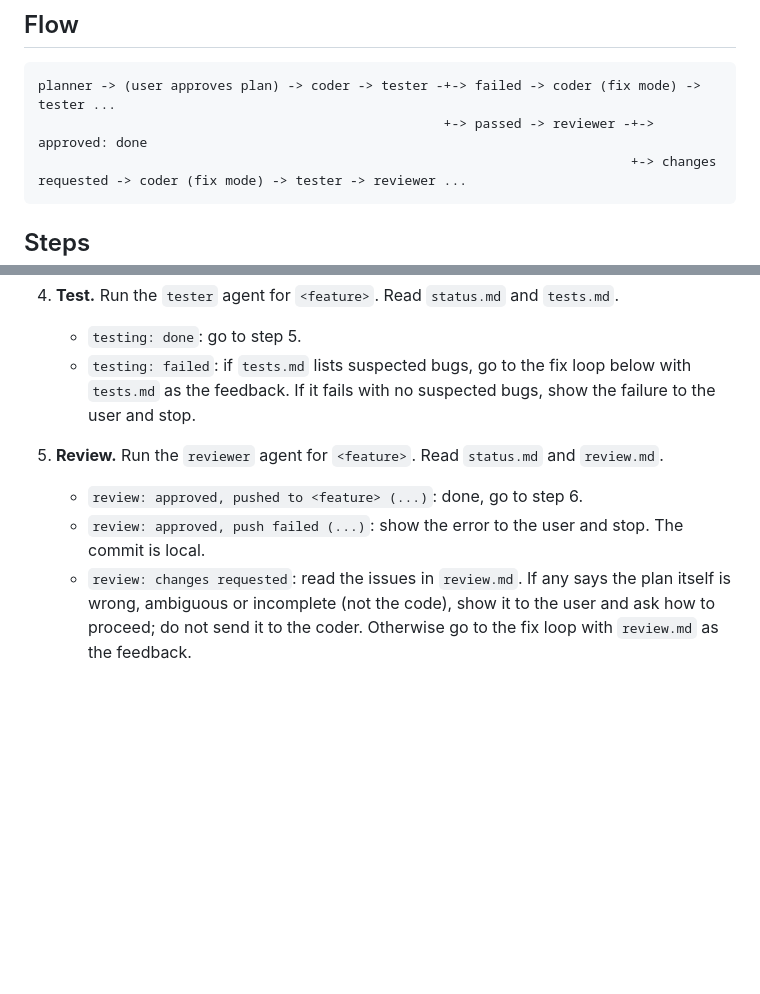
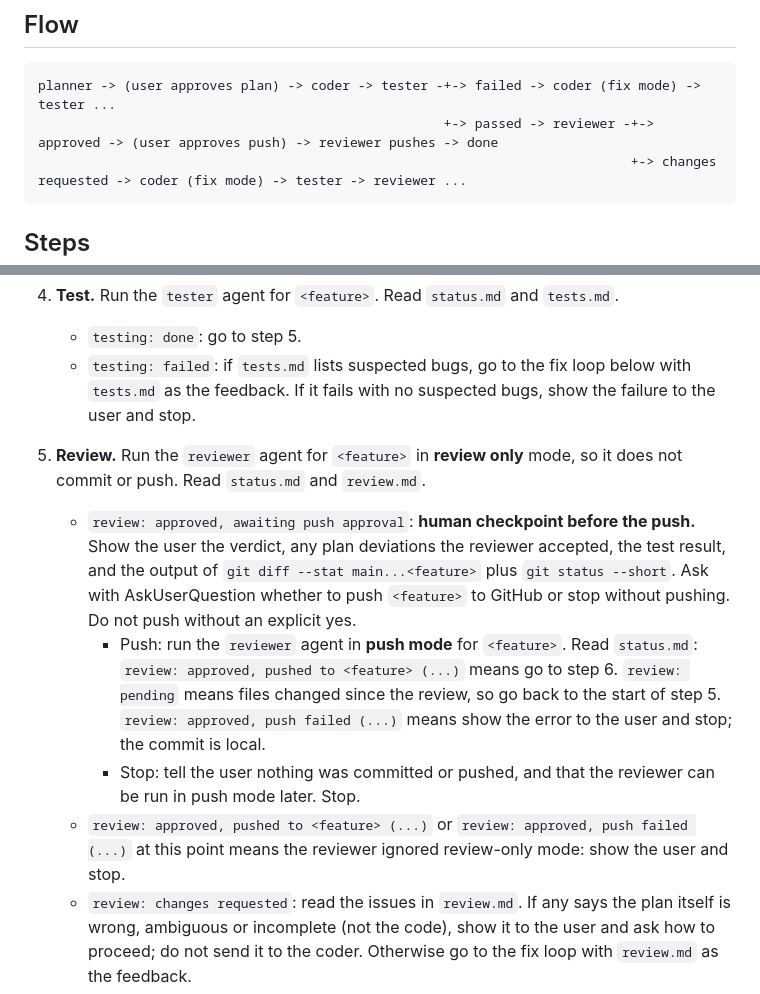
Before and after one commit to jagsbit/weather-app, a Markdown page: .claude/commands/orchestrate.md, 2 parts joined by grey strips. GitHub-like rendering; blank space fills up the shorter version.

````diff
--- a/.claude/commands/orchestrate.md
+++ b/.claude/commands/orchestrate.md
@@ -16,7 +16,7 @@ All artifacts live in `state/<feature>/` (`plan.md`, `changes.md`, `tests.md`, `
 
 ```
 planner -> (user approves plan) -> coder -> tester -+-> failed -> coder (fix mode) -> tester ...
-                                                    +-> passed -> reviewer -+-> approved: done
+                                                    +-> passed -> reviewer -+-> approved -> (user approves push) -> reviewer pushes -> done
                                                                             +-> changes requested -> coder (fix mode) -> tester -> reviewer ...
 ```
 
@@ -32,9 +32,11 @@ planner -> (user approves plan) -> coder -> tester -+-> failed -> coder (fix mod
    - `testing: done`: go to step 5.
    - `testing: failed`: if `tests.md` lists suspected bugs, go to the fix loop below with `tests.md` as the feedback. If it fails with no suspected bugs, show the failure to the user and stop.
 
-5. **Review.** Run the `reviewer` agent for `<feature>`. Read `status.md` and `review.md`.
-   - `review: approved, pushed to <feature> (...)`: done, go to step 6.
-   - `review: approved, push failed (...)`: show the error to the user and stop. The commit is local.
+5. **Review.** Run the `reviewer` agent for `<feature>` in **review only** mode, so it does not commit or push. Read `status.md` and `review.md`.
+   - `review: approved, awaiting push approval`: **human checkpoint before the push.** Show the user the verdict, any plan deviations the reviewer accepted, the test result, and the output of `git diff --stat main...<feature>` plus `git status --short`. Ask with AskUserQuestion whether to push `<feature>` to GitHub or stop without pushing. Do not push without an explicit yes.
+     - Push: run the `reviewer` agent in **push mode** for `<feature>`. Read `status.md`: `review: approved, pushed to <feature> (...)` means go to step 6. `review: pending` means files changed since the review, so go back to the start of step 5. `review: approved, push failed (...)` means show the error to the user and stop; the commit is local.
+     - Stop: tell the user nothing was committed or pushed, and that the reviewer can be run in push mode later. Stop.
+   - `review: approved, pushed to <feature> (...)` or `review: approved, push failed (...)` at this point means the reviewer ignored review-only mode: show the user and stop.
    - `review: changes requested`: read the issues in `review.md`. If any says the plan itself is wrong, ambiguous or incomplete (not the code), show it to the user and ask how to proceed; do not send it to the coder. Otherwise go to the fix loop with `review.md` as the feedback.
 
 6. **Finish.** Report to the user: the feature name and branch, the commit hash, the number of fix rounds used, the test result, and the link to open a pull request (`https://github.com/<owner>/<repo>/pull/new/<feature>`, built from `git remote get-url origin`). Mention that the `state/<feature>/` artifacts are local only.
````
Also changed, not shown: .claude/agents/reviewer.md (+12 -4 lines).
